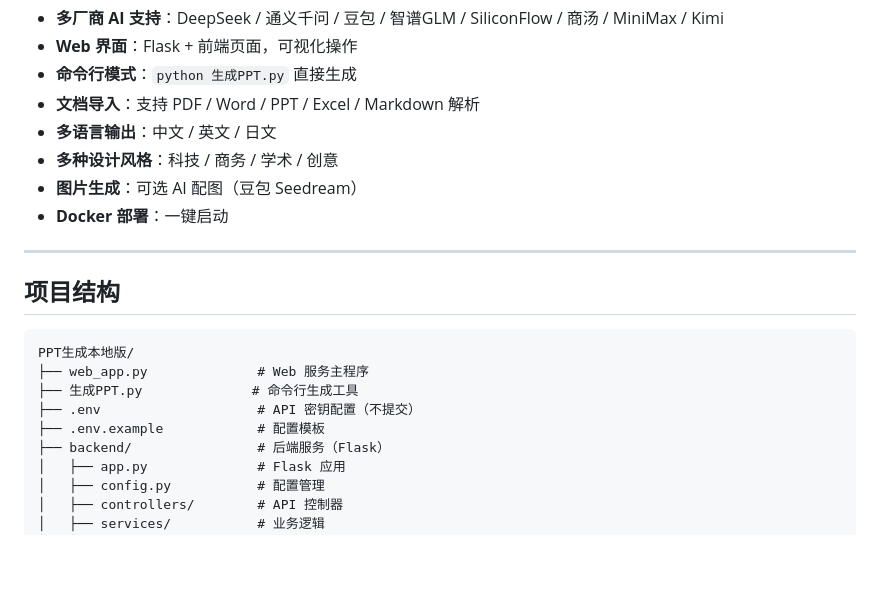
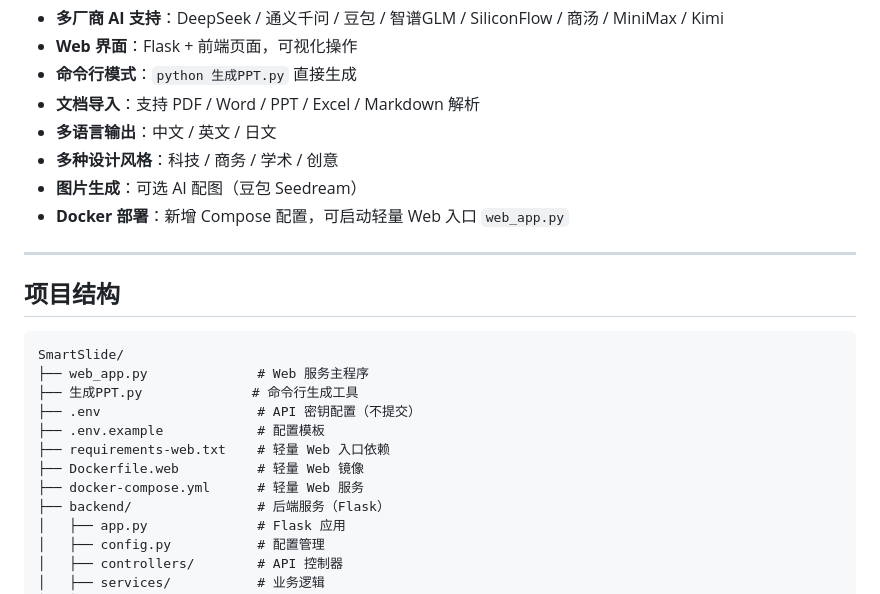
Before and after one commit to 1828703450qqcom-ux/SmartSlide, a Markdown page: README.md, the part around one of its changes. Drawn GitHub-style; blank space fills up the shorter version.

````diff
--- a/README.md
+++ b/README.md
@@ -15,18 +19,21 @@
 - **多语言输出**：中文 / 英文 / 日文
 - **多种设计风格**：科技 / 商务 / 学术 / 创意
 - **图片生成**：可选 AI 配图（豆包 Seedream）
-- **Docker 部署**：一键启动
+- **Docker 部署**：新增 Compose 配置，可启动轻量 Web 入口 `web_app.py`
 
 ---
 
 ## 项目结构
 
 ```
-PPT生成本地版/
+SmartSlide/
 ├── web_app.py              # Web 服务主程序
 ├── 生成PPT.py              # 命令行生成工具
 ├── .env                    # API 密钥配置（不提交）
 ├── .env.example            # 配置模板
+├── requirements-web.txt    # 轻量 Web 入口依赖
+├── Dockerfile.web          # 轻量 Web 镜像
+├── docker-compose.yml      # 轻量 Web 服务
 ├── backend/                # 后端服务（Flask）
 │   ├── app.py              # Flask 应用
 │   ├── config.py           # 配置管理
````
Also changed, not shown: other parts of README.md (+12 -4 lines), docs/部署指南.md (added, +70 -0 lines), docs/assets/overview.png (added), 6 other files.
